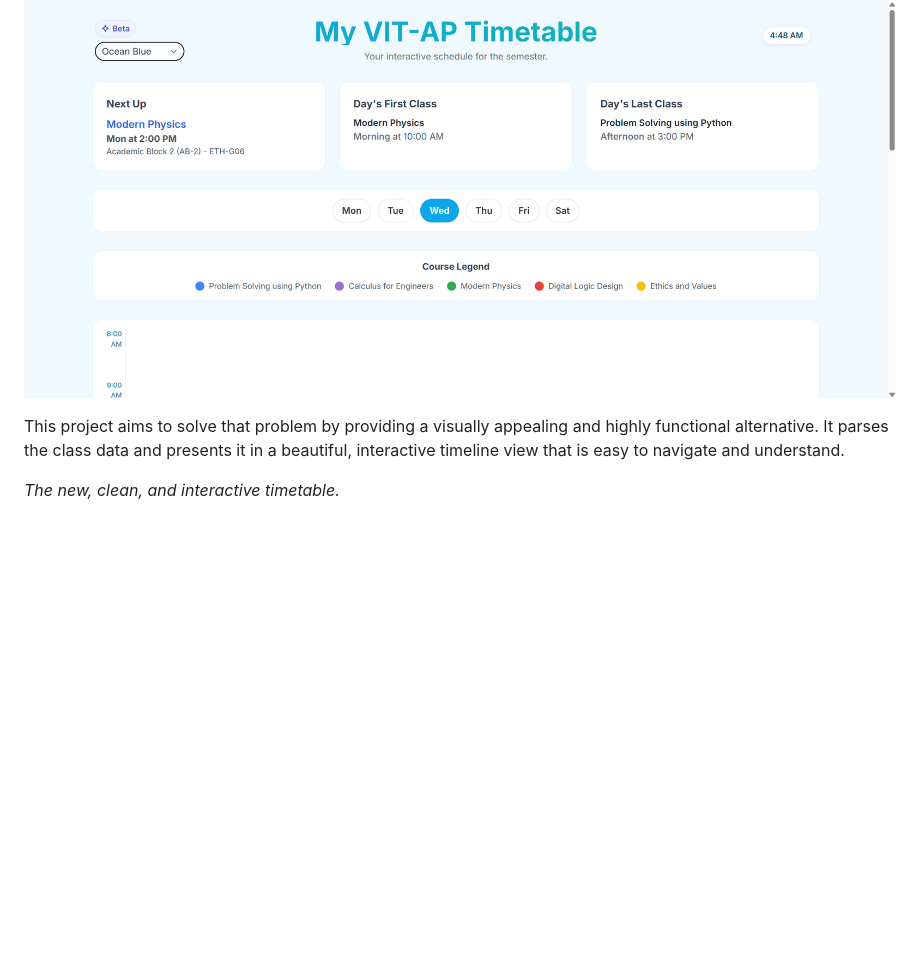
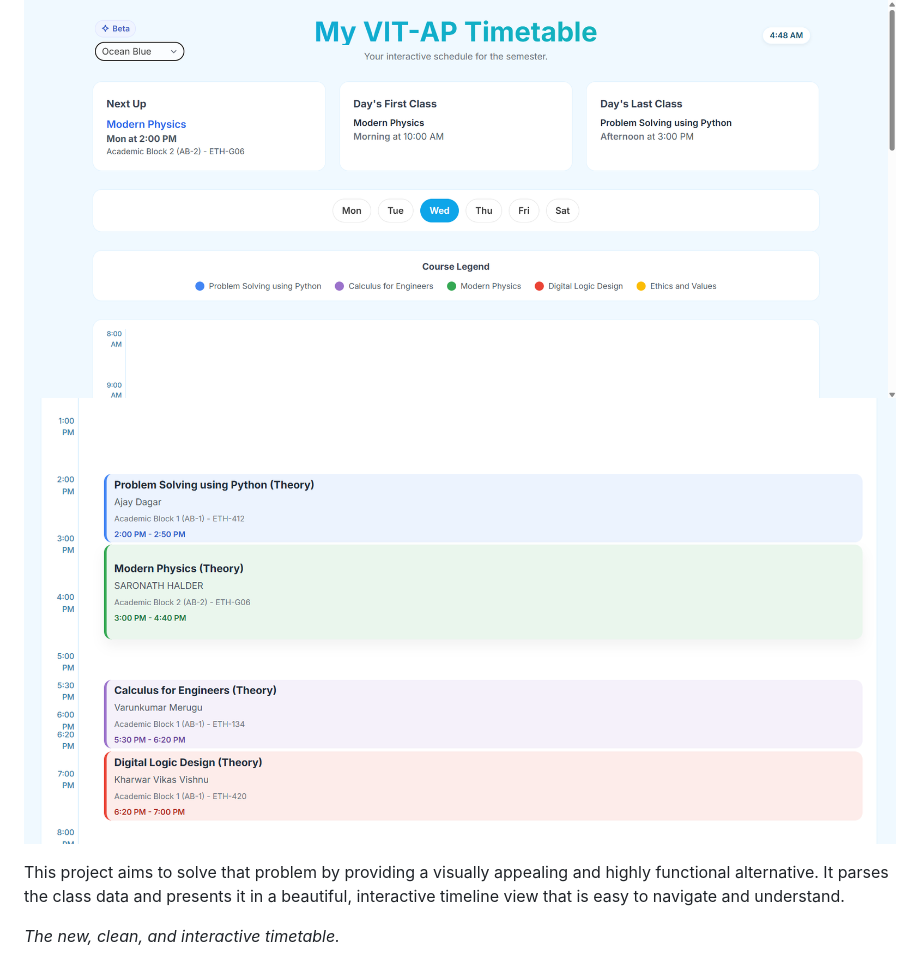
Before and after one commit to anuj7iwari/VIT-AP-Interactive-Timetable-Scheduler, a Markdown page: Readme.md, the part around the change. Drawn GitHub-style; blank space fills up the shorter version.

```diff
--- a/Readme.md
+++ b/Readme.md
@@ -15,6 +15,7 @@ The official university timetable, while functional, can often be overwhelming a
 ### **The Solution**
 
 ![The new, clean, and interactive timetable](./Screenshot/Screenshot2.png)
+![The original, confusing timetable](./Screenshot/Screenshot3.png)
 
 This project aims to solve that problem by providing a visually appealing and highly functional alternative. It parses the class data and presents it in a beautiful, interactive timeline view that is easy to navigate and understand.
 
```
